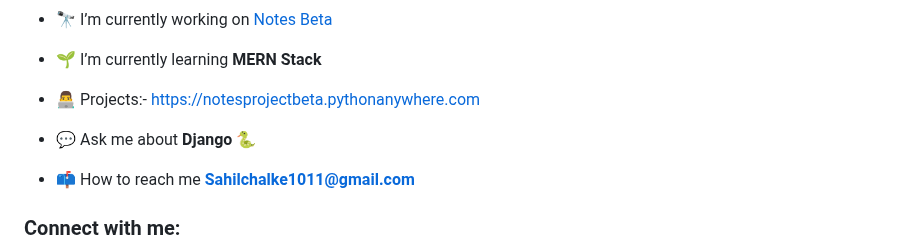
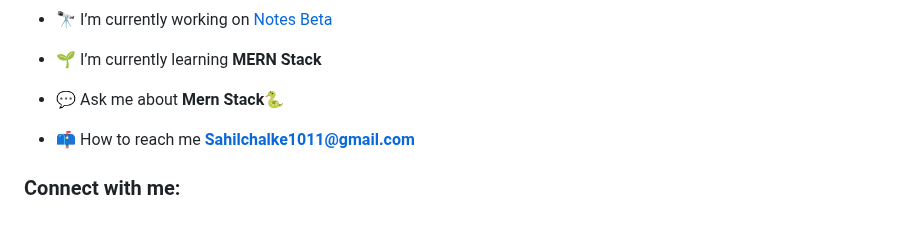
Before and after one commit to Sahilll15/Sahilll15, a Markdown page: README.md, the part around the change. Rendered like a GitHub page; blank space fills up the shorter version.

```diff
--- a/README.md
+++ b/README.md
@@ -12,9 +12,7 @@
 
 - 🌱 I’m currently learning **MERN Stack**
 
-- 👨‍💻 Projects:- [https://notesprojectbeta.pythonanywhere.com](https://notesprojectbeta.pythonanywhere.com)
-
-- 💬 Ask me about **Django 🐍**
+- 💬 Ask me about **Mern Stack🐍**
 
 - 📫 How to reach me **Sahilchalke1011@gmail.com**
 
```
